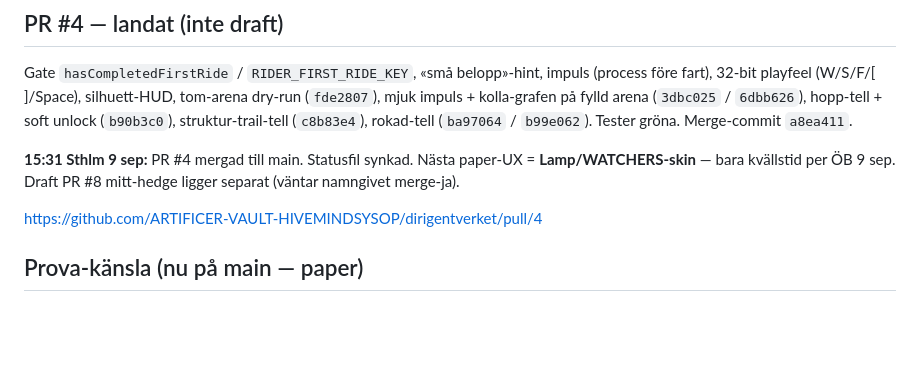
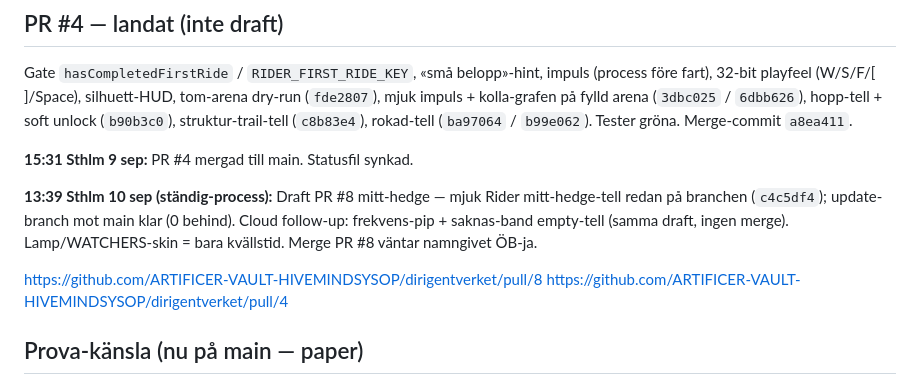
Before and after one commit to ARTIFICER-VAULT-HIVEMINDSYSOP/dirigentverket, a Markdown page: marknad/rider-kansla-32bit-paper.md, the part around the change. Drawn GitHub-style; blank space fills up the shorter version.

Commit message:
paper: Rider-status — PR #8 mitt-hedge-tell + frekvens-pip follow-up (10 sep)

```diff
--- a/marknad/rider-kansla-32bit-paper.md
+++ b/marknad/rider-kansla-32bit-paper.md
@@ -20,8 +20,11 @@
 ## PR #4 — landat (inte draft)
 Gate `hasCompletedFirstRide` / `RIDER_FIRST_RIDE_KEY`, «små belopp»-hint, impuls (process före fart), 32-bit playfeel (W/S/F/[ ]/Space), silhuett-HUD, tom-arena dry-run (`fde2807`), mjuk impuls + kolla-grafen på fylld arena (`3dbc025` / `6dbb626`), hopp-tell + soft unlock (`b90b3c0`), struktur-trail-tell (`c8b83e4`), rokad-tell (`ba97064` / `b99e062`). Tester gröna. Merge-commit `a8ea411`.
 
-**15:31 Sthlm 9 sep:** PR #4 mergad till main. Statusfil synkad. Nästa paper-UX = **Lamp/WATCHERS-skin** — bara kvällstid per ÖB 9 sep. Draft PR #8 mitt-hedge ligger separat (väntar namngivet merge-ja).
+**15:31 Sthlm 9 sep:** PR #4 mergad till main. Statusfil synkad.
 
+**13:39 Sthlm 10 sep (ständig-process):** Draft PR #8 mitt-hedge — mjuk Rider mitt-hedge-tell redan på branchen (`c4c5df4`); update-branch mot main klar (0 behind). Cloud follow-up: frekvens-pip + saknas-band empty-tell (samma draft, ingen merge). Lamp/WATCHERS-skin = bara kvällstid. Merge PR #8 väntar namngivet ÖB-ja.
+
+https://github.com/ARTIFICER-VAULT-HIVEMINDSYSOP/dirigentverket/pull/8
 https://github.com/ARTIFICER-VAULT-HIVEMINDSYSOP/dirigentverket/pull/4
 
 ## Prova-känsla (nu på main — paper)
```
